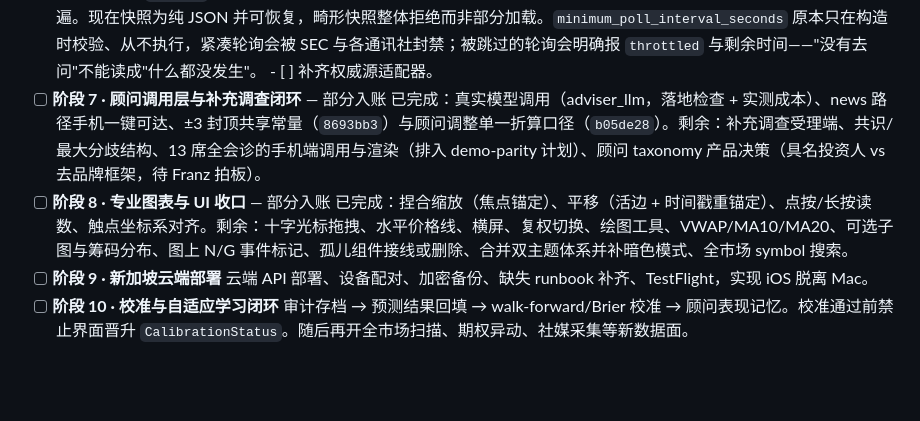
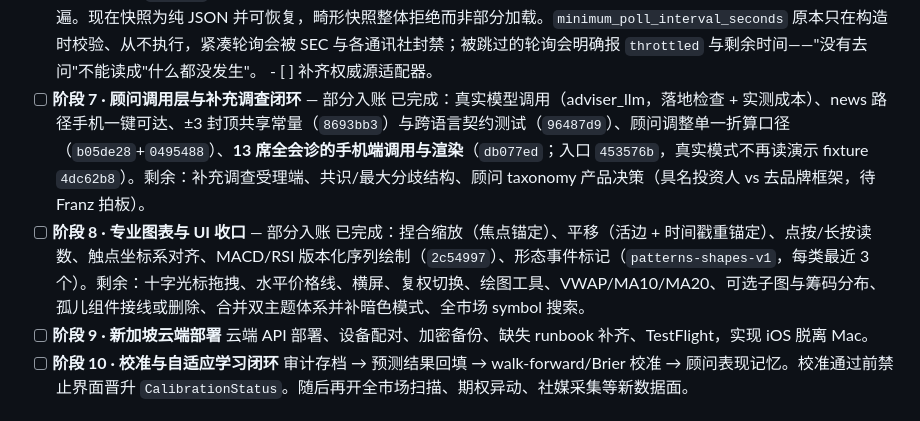
Before and after one commit to IcantFind-a-username/us-stock-helper, a Markdown page: docs/roadmap-to-delivery.md, the part around the change. Rendered like a GitHub page; blank space fills up the shorter version.

Commit message:
docs: hand the branch over with a roadmap for the next agent
Co-Authored-By: Claude Fable 5 <noreply@anthropic.com>

```diff
--- a/docs/roadmap-to-delivery.md
+++ b/docs/roadmap-to-delivery.md
@@ -65,9 +65,9 @@
       - [x] **协调器状态持久化 + 限速**（commit `c06f6f6`）：已发布记录原本只在内存里，重启会把 feed 里still 存在的每一条当成刚发生的新闻重新播报一遍。现在快照为纯 JSON 并可恢复，畸形快照整体拒绝而非部分加载。`minimum_poll_interval_seconds` 原本只在构造时校验、从不执行，紧凑轮询会被 SEC 与各通讯社封禁；被跳过的轮询会明确报 `throttled` 与剩余时间——"没有去问"不能读成"什么都没发生"。
       - [ ] 补齐权威源适配器。
 - [ ] **阶段 7 · 顾问调用层与补充调查闭环** — 部分入账
-      已完成：真实模型调用（adviser_llm，落地检查 + 实测成本）、news 路径手机一键可达、±3 封顶共享常量（`8693bb3`）与顾问调整单一折算口径（`b05de28`）。剩余：补充调查受理端、共识/最大分歧结构、13 席全会诊的手机端调用与渲染（排入 demo-parity 计划）、顾问 taxonomy 产品决策（具名投资人 vs 去品牌框架，待 Franz 拍板）。
+      已完成：真实模型调用（adviser_llm，落地检查 + 实测成本）、news 路径手机一键可达、±3 封顶共享常量（`8693bb3`）与跨语言契约测试（`96487d9`）、顾问调整单一折算口径（`b05de28`+`0495488`）、**13 席全会诊的手机端调用与渲染**（`db077ed`；入口 `453576b`，真实模式不再读演示 fixture `4dc62b8`）。剩余：补充调查受理端、共识/最大分歧结构、顾问 taxonomy 产品决策（具名投资人 vs 去品牌框架，待 Franz 拍板）。
 - [ ] **阶段 8 · 专业图表与 UI 收口** — 部分入账
-      已完成：捏合缩放（焦点锚定）、平移（活边 + 时间戳重锚定）、点按/长按读数、触点坐标系对齐。剩余：十字光标拖拽、水平价格线、横屏、复权切换、绘图工具、VWAP/MA10/MA20、可选子图与筹码分布、图上 N/G 事件标记、孤儿组件接线或删除、合并双主题体系并补暗色模式、全市场 symbol 搜索。
+      已完成：捏合缩放（焦点锚定）、平移（活边 + 时间戳重锚定）、点按/长按读数、触点坐标系对齐、MACD/RSI 版本化序列绘制（`2c54997`）、形态事件标记（`patterns-shapes-v1`，每类最近 3 个）。剩余：十字光标拖拽、水平价格线、横屏、复权切换、绘图工具、VWAP/MA10/MA20、可选子图与筹码分布、孤儿组件接线或删除、合并双主题体系并补暗色模式、全市场 symbol 搜索。
 - [ ] **阶段 9 · 新加坡云端部署**
       云端 API 部署、设备配对、加密备份、缺失 runbook 补齐、TestFlight，实现 iOS 脱离 Mac。
 - [ ] **阶段 10 · 校准与自适应学习闭环**
```
Also changed, not shown: docs/handoffs/2026-08-17-agent-handoff.md (added, +297 -0 lines).
